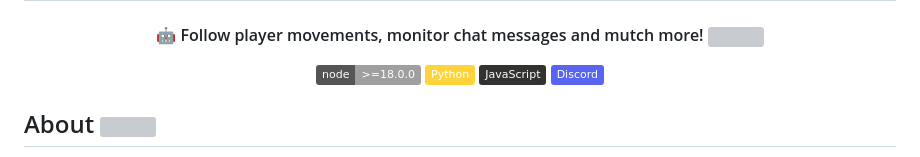
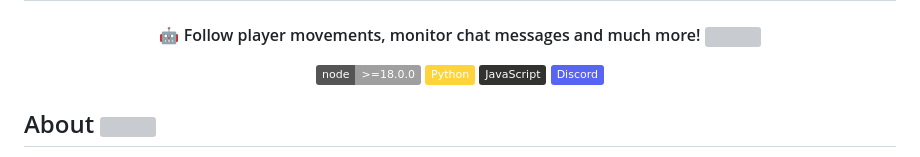
Before and after one commit to the-lodestone-project/2b2t-tools, a Markdown page: README.md, the part around the change. GitHub-like rendering; badges without logos; grey boxes are pictures that could not be loaded.

```diff
--- a/README.md
+++ b/README.md
@@ -6,7 +6,7 @@
   <br>
 </h1>
 
-<h4 align="center">🤖 Follow player movements, monitor chat messages and mutch more! <img src="https://minecraft.wiki/images/Invicon_Recovery_Compass.gif?c2f29"></h4>
+<h4 align="center">🤖 Follow player movements, monitor chat messages and much more! <img src="https://minecraft.wiki/images/Invicon_Recovery_Compass.gif?c2f29"></h4>
 
 <p align="center">
     <img alt="Node version" src="https://img.shields.io/static/v1?label=node&message=%20%3E=18.0.0&logo=node.js&color=2334D058" />
```
